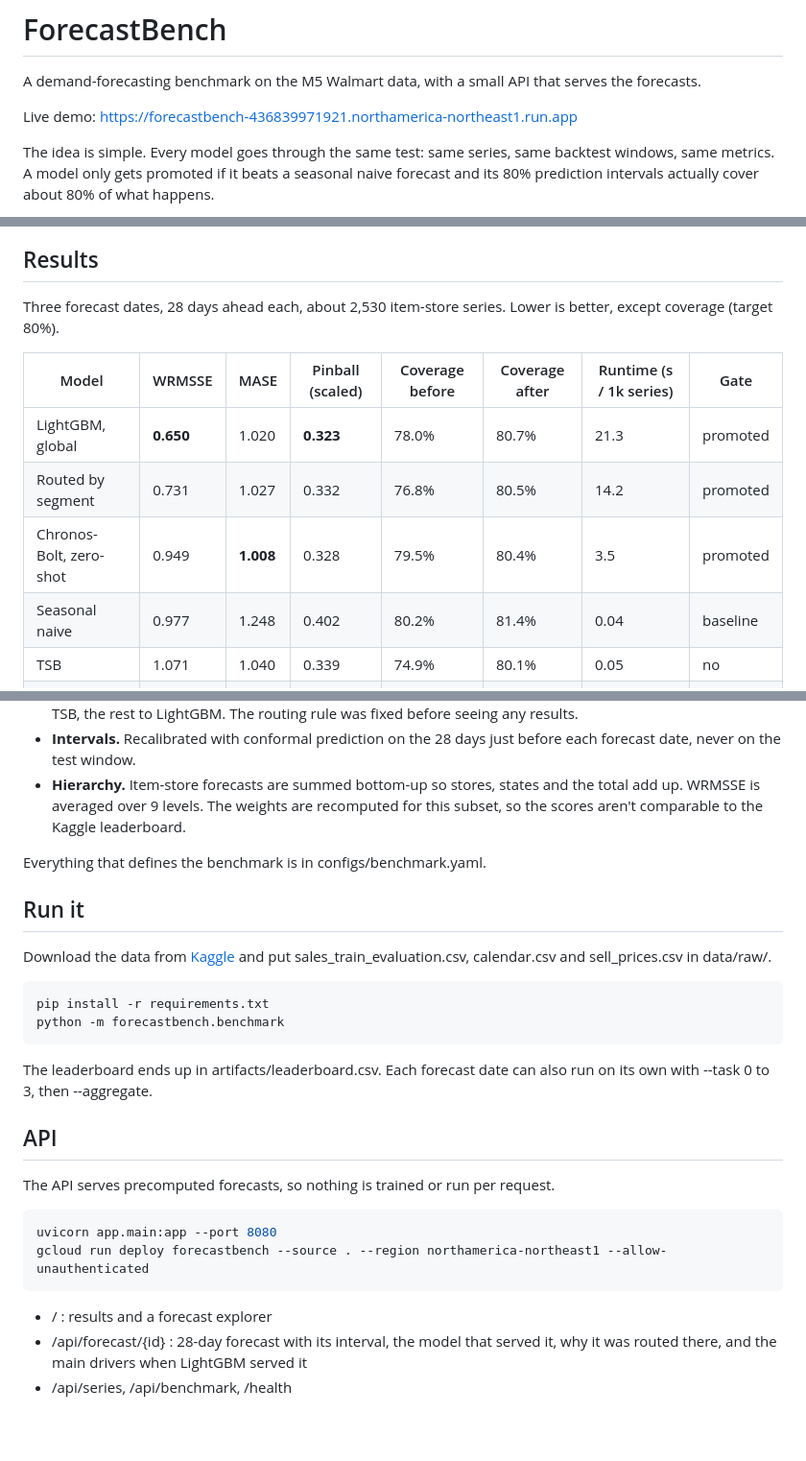
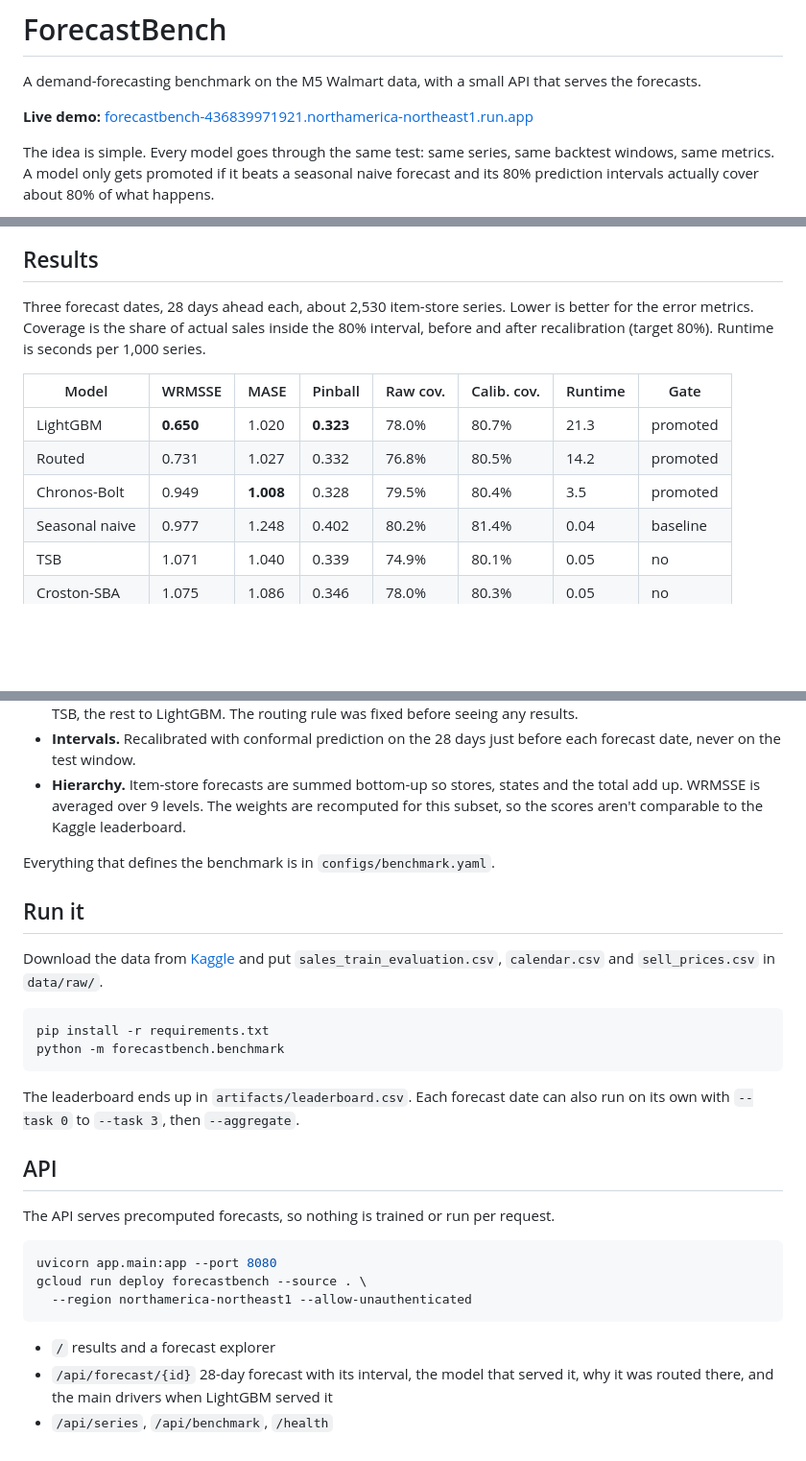
Before and after one commit to JBobyM/ForecastBench, a Markdown page: README.md, 3 parts joined by grey strips. Shown at 96% size. Rendered like a GitHub page; blank space fills up the shorter version.

Commit message:
Tidy README layout and figure

```diff
--- a/README.md
+++ b/README.md
@@ -2,7 +2,7 @@
 
 A demand-forecasting benchmark on the M5 Walmart data, with a small API that serves the forecasts.
 
-Live demo: https://forecastbench-436839971921.northamerica-northeast1.run.app
+**Live demo:** [forecastbench-436839971921.northamerica-northeast1.run.app](https://forecastbench-436839971921.northamerica-northeast1.run.app)
 
 The idea is simple. Every model goes through the same test: same series, same backtest windows, same metrics. A model only gets promoted if it beats a seasonal naive forecast and its 80% prediction intervals actually cover about 80% of what happens.
 
@@ -10,13 +10,13 @@ The idea is simple. Every model goes through the same test: same series, same ba
 
 ## Results
 
-Three forecast dates, 28 days ahead each, about 2,530 item-store series. Lower is better, except coverage (target 80%).
+Three forecast dates, 28 days ahead each, about 2,530 item-store series. Lower is better for the error metrics. Coverage is the share of actual sales inside the 80% interval, before and after recalibration (target 80%). Runtime is seconds per 1,000 series.
 
-| Model | WRMSSE | MASE | Pinball (scaled) | Coverage before | Coverage after | Runtime (s / 1k series) | Gate |
+| Model | WRMSSE | MASE | Pinball | Raw cov. | Calib. cov. | Runtime | Gate |
 |---|---|---|---|---|---|---|---|
-| LightGBM, global | **0.650** | 1.020 | **0.323** | 78.0% | 80.7% | 21.3 | promoted |
-| Routed by segment | 0.731 | 1.027 | 0.332 | 76.8% | 80.5% | 14.2 | promoted |
-| Chronos-Bolt, zero-shot | 0.949 | **1.008** | 0.328 | 79.5% | 80.4% | 3.5 | promoted |
+| LightGBM | **0.650** | 1.020 | **0.323** | 78.0% | 80.7% | 21.3 | promoted |
+| Routed | 0.731 | 1.027 | 0.332 | 76.8% | 80.5% | 14.2 | promoted |
+| Chronos-Bolt | 0.949 | **1.008** | 0.328 | 79.5% | 80.4% | 3.5 | promoted |
 | Seasonal naive | 0.977 | 1.248 | 0.402 | 80.2% | 81.4% | 0.04 | baseline |
 | TSB | 1.071 | 1.040 | 0.339 | 74.9% | 80.1% | 0.05 | no |
 | Croston-SBA | 1.075 | 1.086 | 0.346 | 78.0% | 80.3% | 0.05 | no |
@@ -42,18 +42,18 @@ Per-level and per-segment numbers are in artifacts/.
 - **Intervals.** Recalibrated with conformal prediction on the 28 days just before each forecast date, never on the test window.
 - **Hierarchy.** Item-store forecasts are summed bottom-up so stores, states and the total add up. WRMSSE is averaged over 9 levels. The weights are recomputed for this subset, so the scores aren't comparable to the Kaggle leaderboard.
 
-Everything that defines the benchmark is in configs/benchmark.yaml.
+Everything that defines the benchmark is in `configs/benchmark.yaml`.
 
 ## Run it
 
-Download the data from [Kaggle](https://www.kaggle.com/competitions/m5-forecasting-accuracy/data) and put sales_train_evaluation.csv, calendar.csv and sell_prices.csv in data/raw/.
+Download the data from [Kaggle](https://www.kaggle.com/competitions/m5-forecasting-accuracy/data) and put `sales_train_evaluation.csv`, `calendar.csv` and `sell_prices.csv` in `data/raw/`.
 
 ~~~bash
 pip install -r requirements.txt
 python -m forecastbench.benchmark
 ~~~
 
-The leaderboard ends up in artifacts/leaderboard.csv. Each forecast date can also run on its own with --task 0 to 3, then --aggregate.
+The leaderboard ends up in `artifacts/leaderboard.csv`. Each forecast date can also run on its own with `--task 0` to `--task 3`, then `--aggregate`.
 
 ## API
 
@@ -61,9 +61,10 @@ The API serves precomputed forecasts, so nothing is trained or run per request.
 
 ~~~bash
 uvicorn app.main:app --port 8080
-gcloud run deploy forecastbench --source . --region northamerica-northeast1 --allow-unauthenticated
+gcloud run deploy forecastbench --source . \
+  --region northamerica-northeast1 --allow-unauthenticated
 ~~~
 
-- / : results and a forecast explorer
-- /api/forecast/{id} : 28-day forecast with its interval, the model that served it, why it was routed there, and the main drivers when LightGBM served it
-- /api/series, /api/benchmark, /health
+- `/` results and a forecast explorer
+- `/api/forecast/{id}` 28-day forecast with its interval, the model that served it, why it was routed there, and the main drivers when LightGBM served it
+- `/api/series`, `/api/benchmark`, `/health`
```
Also changed, not shown: other parts of README.md (+1 -1 lines).
